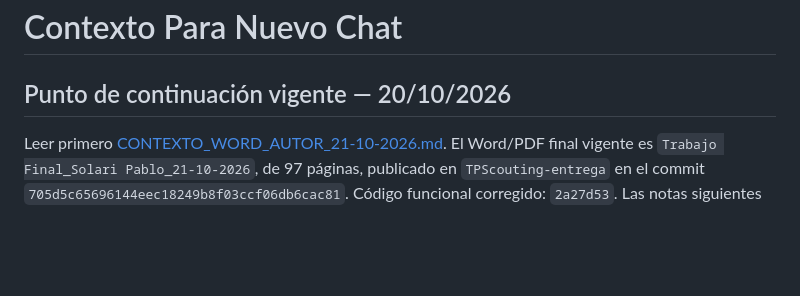
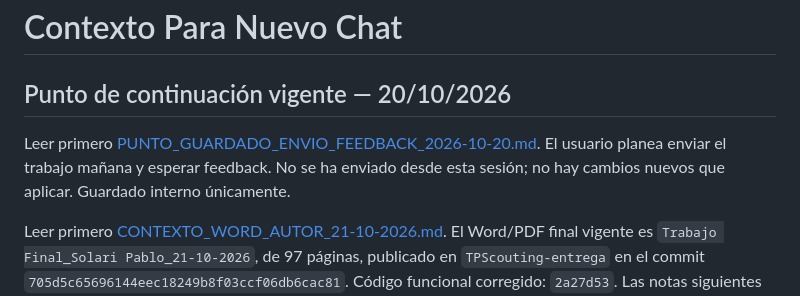
Before and after one commit to indio21/TPScouting, a Markdown page: docs/contexto_para_nuevo_chat.md, the part around the change. Drawn GitHub-style; blank space fills up the shorter version.

Commit message:
docs: save final submission checkpoint and professor feedback handoff

```diff
--- a/docs/contexto_para_nuevo_chat.md
+++ b/docs/contexto_para_nuevo_chat.md
@@ -1,6 +1,10 @@
 # Contexto Para Nuevo Chat
 
 ## Punto de continuación vigente — 20/10/2026
+
+Leer primero [PUNTO_GUARDADO_ENVIO_FEEDBACK_2026-10-20.md](revision_octubre_2026/PUNTO_GUARDADO_ENVIO_FEEDBACK_2026-10-20.md).
+El usuario planea enviar el trabajo mañana y esperar feedback. No se ha enviado
+desde esta sesión; no hay cambios nuevos que aplicar. Guardado interno únicamente.
 
 Leer primero [CONTEXTO_WORD_AUTOR_21-10-2026.md](revision_octubre_2026/CONTEXTO_WORD_AUTOR_21-10-2026.md).
 El Word/PDF final vigente es `Trabajo Final_Solari Pablo_21-10-2026`,
```
Also changed, not shown: docs/revision_octubre_2026/CONTEXTO_WORD_AUTOR_21-10-2026.md (+4 -0 lines), docs/revision_octubre_2026/PUNTO_GUARDADO_ENVIO_FEEDBACK_2026-10-20.md (added, +118 -0 lines).
